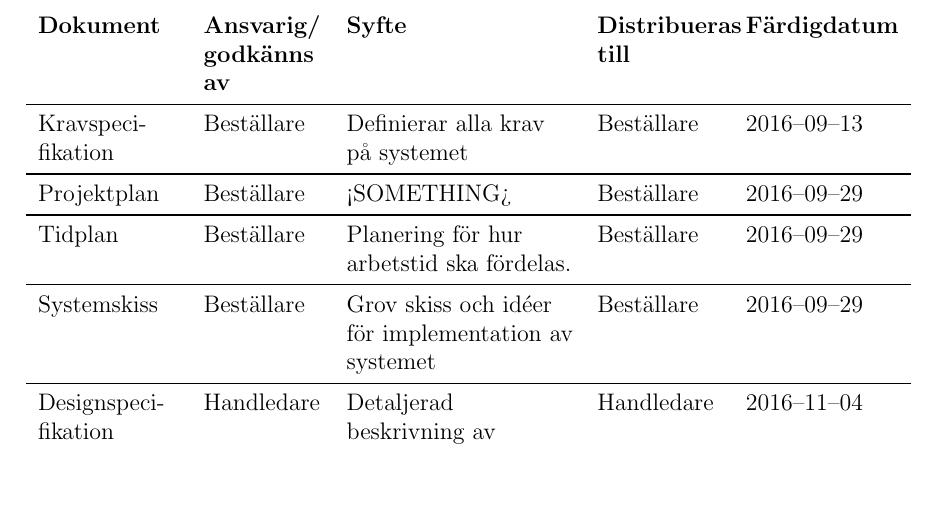
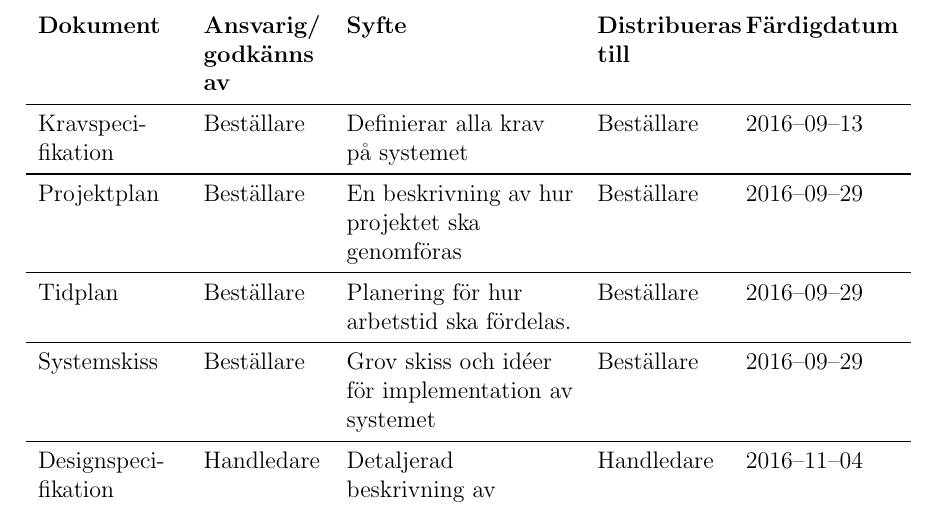
Before and after one commit to TheZoq2/LiTHe-Hex, a LaTeX document (documents/Projektplan/projektplan.tex): part of page 9 of 15, cut so that both start at the same text, the shorter picture padded with empty space. Compiled offline with pdfLaTeX.

Commit message:
added purpose of projektplan and removed 'här var det text'

```diff
--- a/documents/Projektplan/projektplan.tex
+++ b/documents/Projektplan/projektplan.tex
@@ -234,7 +234,7 @@
 		Kravspeci-fikation & Beställare & Definierar alla krav på
 		systemet & Beställare & 2016--09--13 \\ \midrule
 
-		Projektplan & Beställare & <SOMETHING> & Beställare &
+		Projektplan & Beställare & En beskrivning av hur projektet ska genomföras & Beställare &
 		2016--09--29 \\ \midrule
 
 		Tidplan & Beställare & Planering för hur arbetstid ska
```
Also changed, not shown: documents/Projektplan/projektplan.tex (14 more changed lines).
